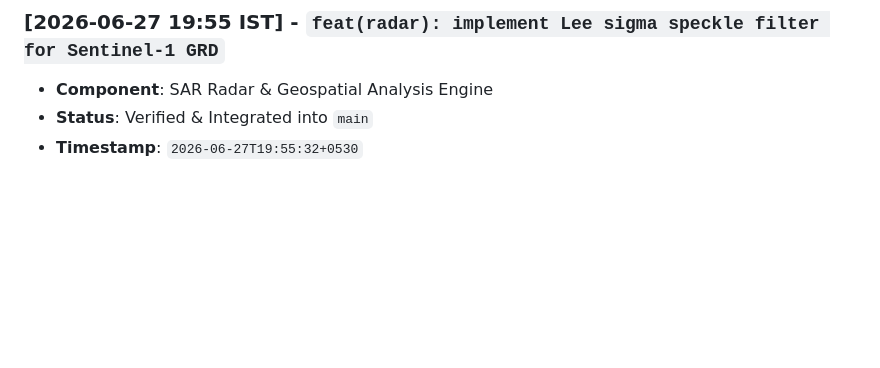
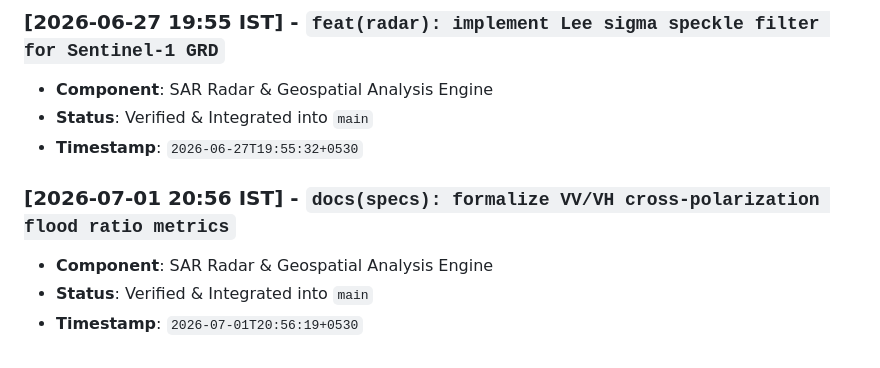
Before and after one commit to abdullah00ashraf/sentinel-hufp-v7, a Markdown page: docs/RADAR_PIPELINE_LOG.md, the part around the change. Rendered like a GitHub page; blank space fills up the shorter version.

Commit message:
docs(specs): formalize VV/VH cross-polarization flood ratio metrics

```diff
--- a/docs/RADAR_PIPELINE_LOG.md
+++ b/docs/RADAR_PIPELINE_LOG.md
@@ -358,3 +358,8 @@ This document tracks verified architectural iterations, feature additions, and p
 - **Component**: SAR Radar & Geospatial Analysis Engine
 - **Status**: Verified & Integrated into `main`
 - **Timestamp**: `2026-06-27T19:55:32+0530`
+
+### [2026-07-01 20:56 IST] - `docs(specs): formalize VV/VH cross-polarization flood ratio metrics`
+- **Component**: SAR Radar & Geospatial Analysis Engine
+- **Status**: Verified & Integrated into `main`
+- **Timestamp**: `2026-07-01T20:56:19+0530`
```
